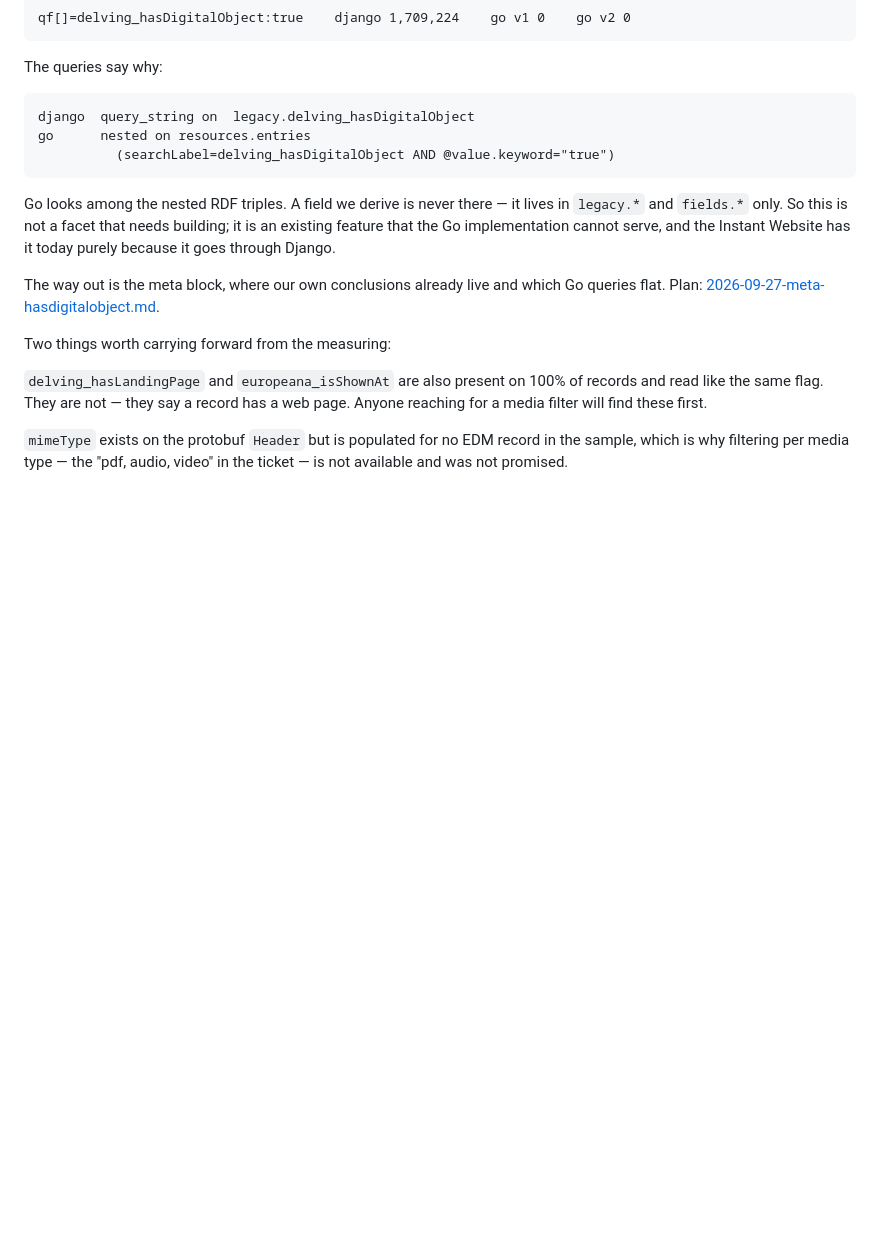
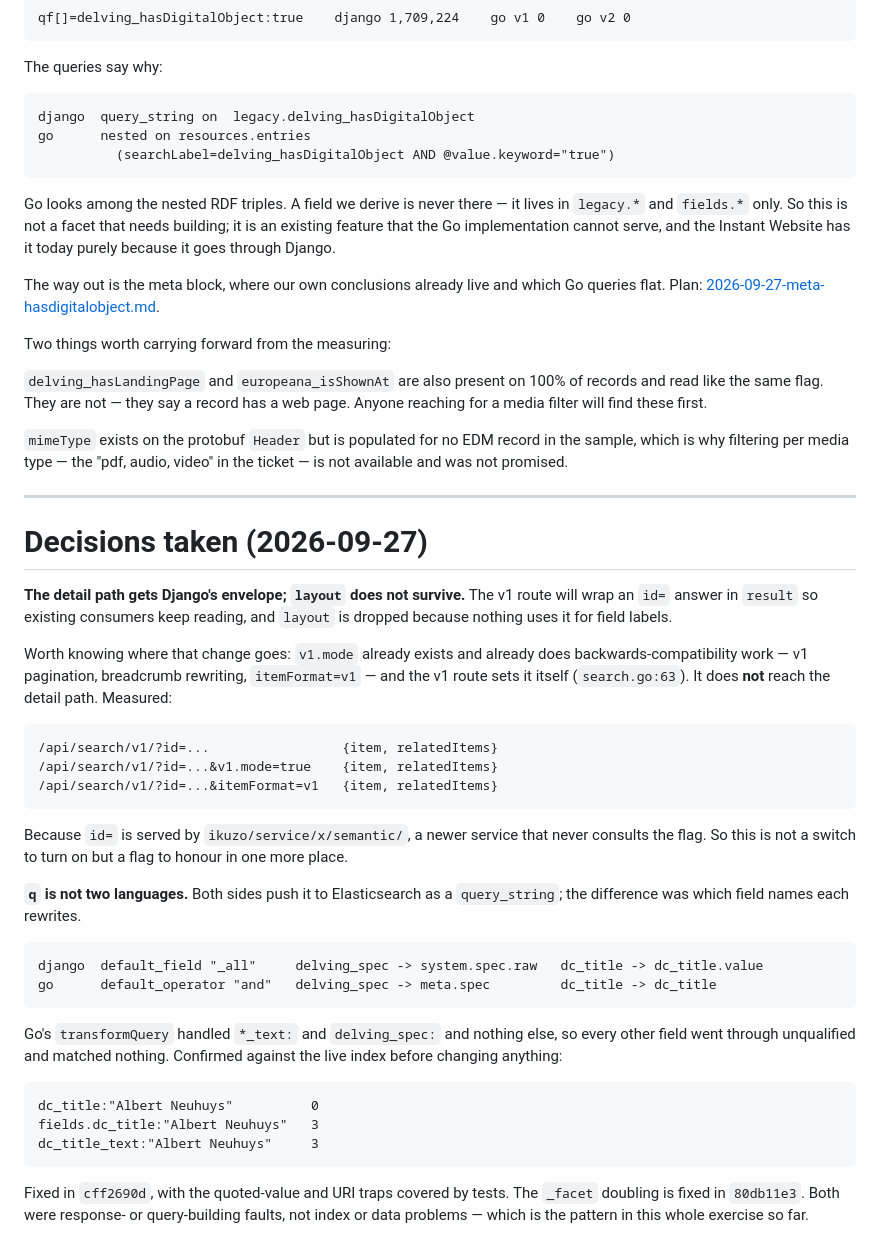
Before and after one commit to delving/hub3, a Markdown page: tools/parity/bevindingen-2026-09-25.md, the part around the change. Drawn GitHub-style; blank space fills up the shorter version.

````diff
--- a/tools/parity/bevindingen-2026-09-25.md
+++ b/tools/parity/bevindingen-2026-09-25.md
@@ -301,3 +301,49 @@ page. Anyone reaching for a media filter will find these first.
 `mimeType` exists on the protobuf `Header` but is populated for no EDM record
 in the sample, which is why filtering per media type — the "pdf, audio, video"
 in the ticket — is not available and was not promised.
+
+---
+
+# Decisions taken (2026-09-27)
+
+**The detail path gets Django's envelope; `layout` does not survive.** The v1
+route will wrap an `id=` answer in `result` so existing consumers keep
+reading, and `layout` is dropped because nothing uses it for field labels.
+
+Worth knowing where that change goes: `v1.mode` already exists and already
+does backwards-compatibility work — v1 pagination, breadcrumb rewriting,
+`itemFormat=v1` — and the v1 route sets it itself (`search.go:63`). It does
+**not** reach the detail path. Measured:
+
+```
+/api/search/v1/?id=...                 {item, relatedItems}
+/api/search/v1/?id=...&v1.mode=true    {item, relatedItems}
+/api/search/v1/?id=...&itemFormat=v1   {item, relatedItems}
+```
+
+Because `id=` is served by `ikuzo/service/x/semantic/`, a newer service that
+never consults the flag. So this is not a switch to turn on but a flag to
+honour in one more place.
+
+**`q` is not two languages.** Both sides push it to Elasticsearch as a
+`query_string`; the difference was which field names each rewrites.
+
+```
+django  default_field "_all"     delving_spec -> system.spec.raw   dc_title -> dc_title.value
+go      default_operator "and"   delving_spec -> meta.spec         dc_title -> dc_title
+```
+
+Go's `transformQuery` handled `*_text:` and `delving_spec:` and nothing else,
+so every other field went through unqualified and matched nothing. Confirmed
+against the live index before changing anything:
+
+```
+dc_title:"Albert Neuhuys"          0
+fields.dc_title:"Albert Neuhuys"   3
+dc_title_text:"Albert Neuhuys"     3
+```
+
+Fixed in `cff2690d`, with the quoted-value and URI traps covered by tests. The
+`_facet` doubling is fixed in `80db11e3`. Both were response- or
+query-building faults, not index or data problems — which is the pattern in
+this whole exercise so far.
````
Also changed, not shown: docs/plans/2026-09-27-meta-hasdigitalobject.md (+18 -16 lines).
